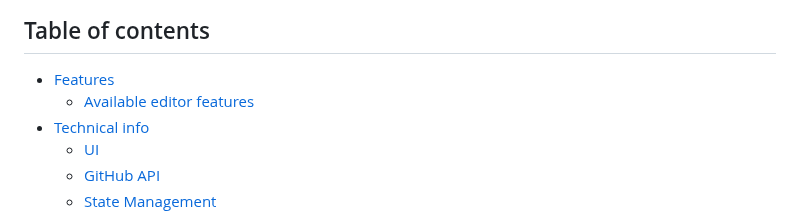
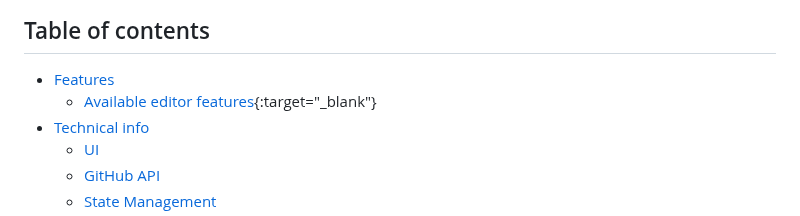
Before and after one commit to riccardoperra/pipelineui, a Markdown page: README.md, the part around the change. Drawn GitHub-style.

```diff
--- a/README.md
+++ b/README.md
@@ -44,7 +44,7 @@ Github environment deployments:
 ## Table of contents
 
 - [Features](#features)
-  - [Available editor features](./packages/app/src/routes/about/supported-workflow-features.mdx)
+  - [Available editor features](./packages/app/src/routes/about/supported-workflow-features.mdx){:target="\_blank"}
 - [Technical info](#-technical-info)
   - [UI](#ui)
   - [GitHub API](#github-api)
```
